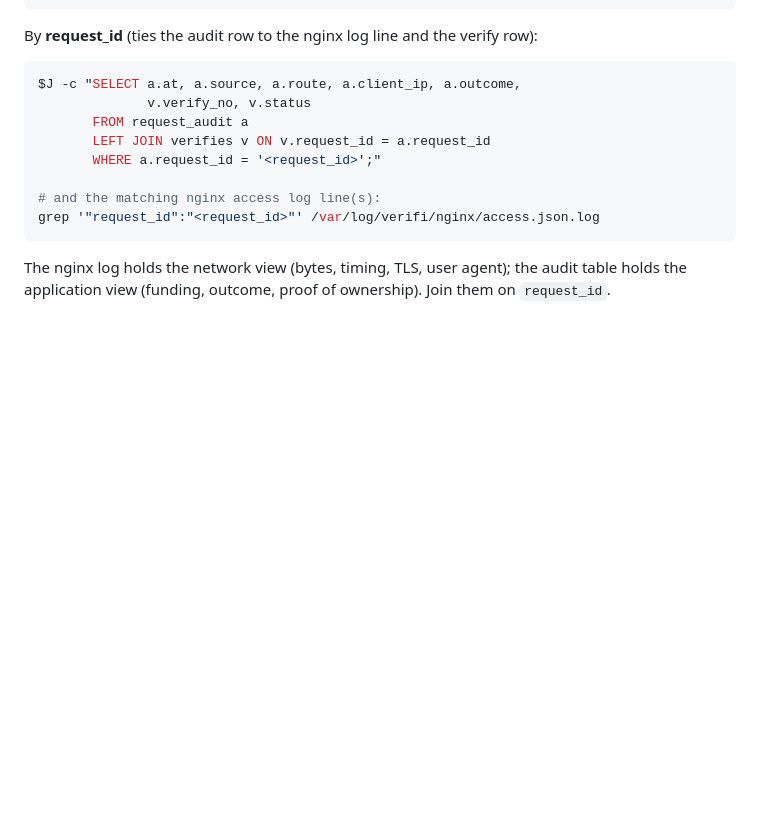
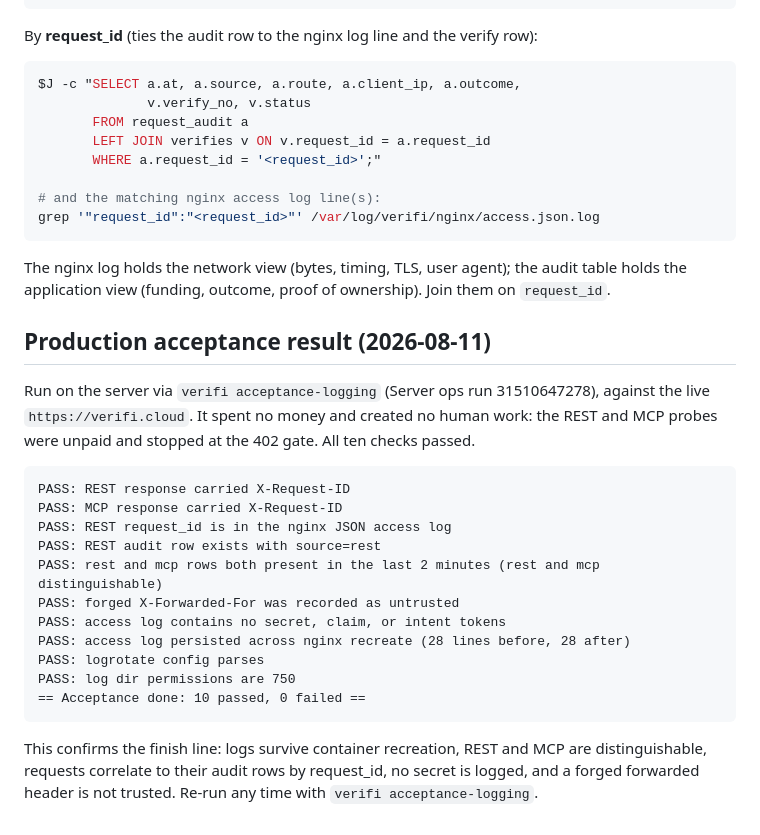
Before and after one commit to jyharju-code/verifi, a Markdown page: docs/OBSERVABILITY.md, the part around the change. GitHub-like rendering; blank space fills up the shorter version.

Commit message:
Record the production acceptance result for logging (10/10 passed)
Co-Authored-By: Claude Opus 5 <noreply@anthropic.com>
Claude-Session: https://claude.ai/code/session_01TLEZEVkrfK6JfprzNxN42X

````diff
--- a/docs/OBSERVABILITY.md
+++ b/docs/OBSERVABILITY.md
@@ -122,3 +122,29 @@ grep '"request_id":"<request_id>"' /var/log/verifi/nginx/access.json.log
 The nginx log holds the network view (bytes, timing, TLS, user agent); the
 audit table holds the application view (funding, outcome, proof of ownership).
 Join them on `request_id`.
+
+## Production acceptance result (2026-08-11)
+
+Run on the server via `verifi acceptance-logging` (Server ops run 31510647278),
+against the live `https://verifi.cloud`. It spent no money and created no human
+work: the REST and MCP probes were unpaid and stopped at the 402 gate. All ten
+checks passed.
+
+```
+PASS: REST response carried X-Request-ID
+PASS: MCP response carried X-Request-ID
+PASS: REST request_id is in the nginx JSON access log
+PASS: REST audit row exists with source=rest
+PASS: rest and mcp rows both present in the last 2 minutes (rest and mcp distinguishable)
+PASS: forged X-Forwarded-For was recorded as untrusted
+PASS: access log contains no secret, claim, or intent tokens
+PASS: access log persisted across nginx recreate (28 lines before, 28 after)
+PASS: logrotate config parses
+PASS: log dir permissions are 750
+== Acceptance done: 10 passed, 0 failed ==
+```
+
+This confirms the finish line: logs survive container recreation, REST and MCP
+are distinguishable, requests correlate to their audit rows by request_id, no
+secret is logged, and a forged forwarded header is not trusted. Re-run any time
+with `verifi acceptance-logging`.
````
